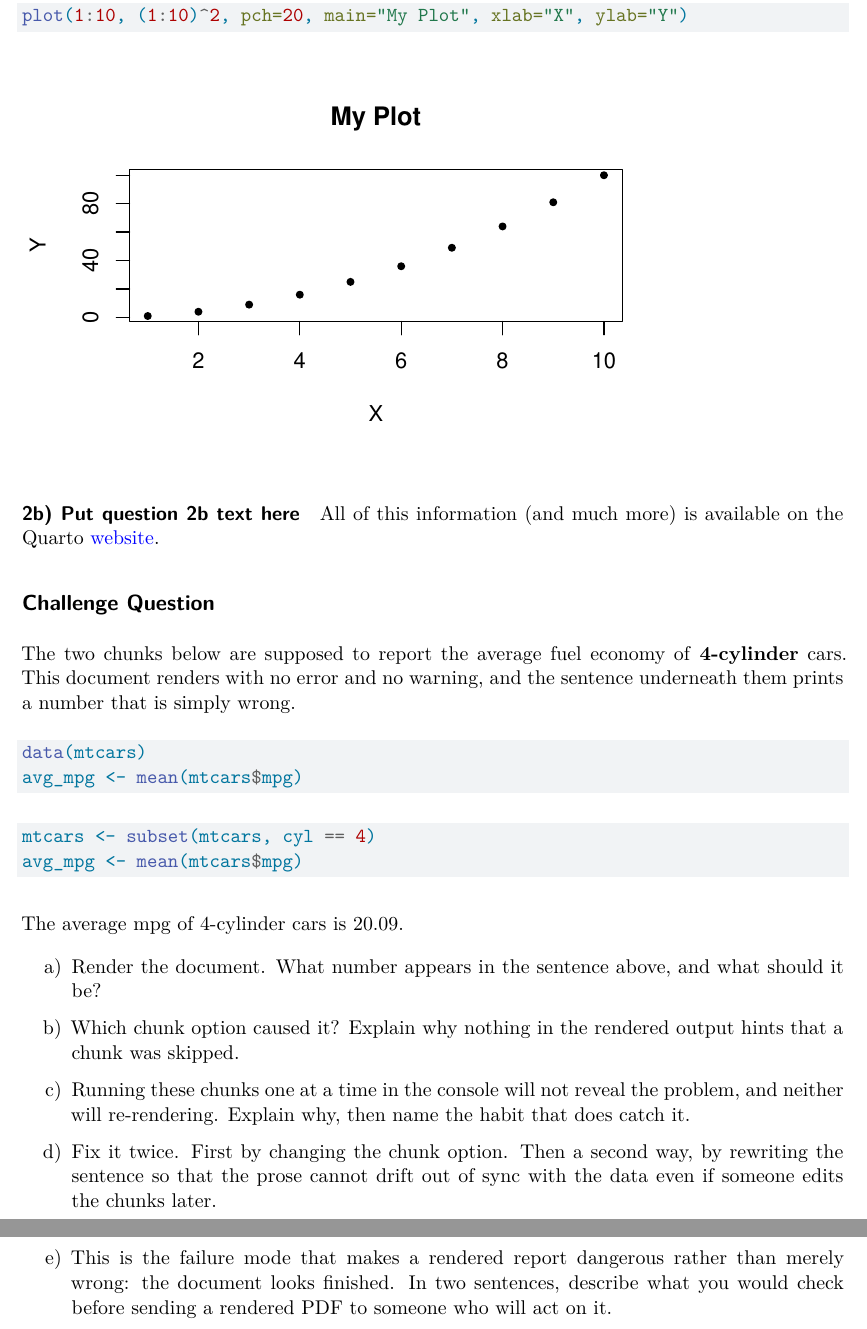
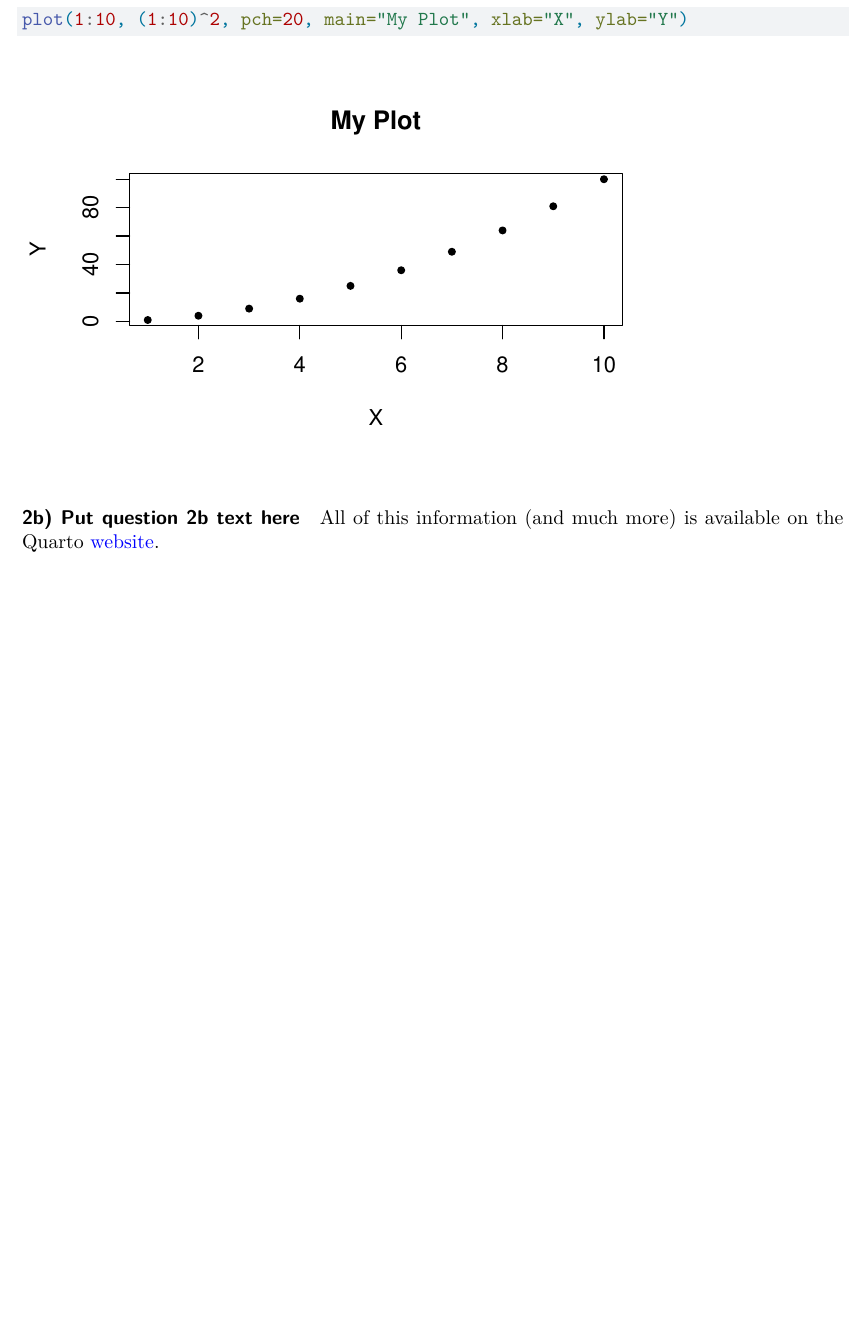
Before and after one commit to dyavorsky/ucla-mfe-r-workshop, a Quarto document (content/3-viz-quarto/code10-quarto.qmd): two parts of pages 2 and 3 of 3 before the commit and part of page 2 of 2 after it, the two joined at a grey line, cut so that both start at the same text, the shorter picture padded with empty space. Rendered offline with R 4.5, knitr and Pandoc in place of Quarto, then LaTeX, with nearby package versions.

Commit message:
quarto example update to remove challenge question

````diff
--- a/content/3-viz-quarto/code10-quarto.qmd
+++ b/content/3-viz-quarto/code10-quarto.qmd
@@ -69,44 +69,3 @@ plot(1:10, (1:10)^2, pch=20, main="My Plot", xlab="X", ylab="Y")
 #### 2b) Put question 2b text here
 
 All of this information (and much more) is available on the Quarto [website](https://quarto.org/docs/guide/).
-
-
-
-
-
-## Challenge Question
-
-The two chunks below are supposed to report the average fuel economy of
-**4-cylinder** cars. This document renders with no error and no warning, and the
-sentence underneath them prints a number that is simply wrong.
-
-```{r}
-data(mtcars)
-avg_mpg <- mean(mtcars$mpg)
-```
-
-```{r}
-#| eval: false
-mtcars <- subset(mtcars, cyl == 4)
-avg_mpg <- mean(mtcars$mpg)
-```
-
-The average mpg of 4-cylinder cars is `r round(avg_mpg, 2)`.
-
-a)  Render the document. What number appears in the sentence above, and what
-    should it be?
-
-b)  Which chunk option caused it? Explain why nothing in the rendered output
-    hints that a chunk was skipped.
-
-c)  Running these chunks one at a time in the console will not reveal the
-    problem, and neither will re-rendering. Explain why, then name the habit
-    that does catch it.
-
-d)  Fix it twice. First by changing the chunk option. Then a second way, by
-    rewriting the sentence so that the prose cannot drift out of sync with the
-    data even if someone edits the chunks later.
-
-e)  This is the failure mode that makes a rendered report dangerous rather than
-    merely wrong: the document looks finished. In two sentences, describe what
-    you would check before sending a rendered PDF to someone who will act on it.
````
